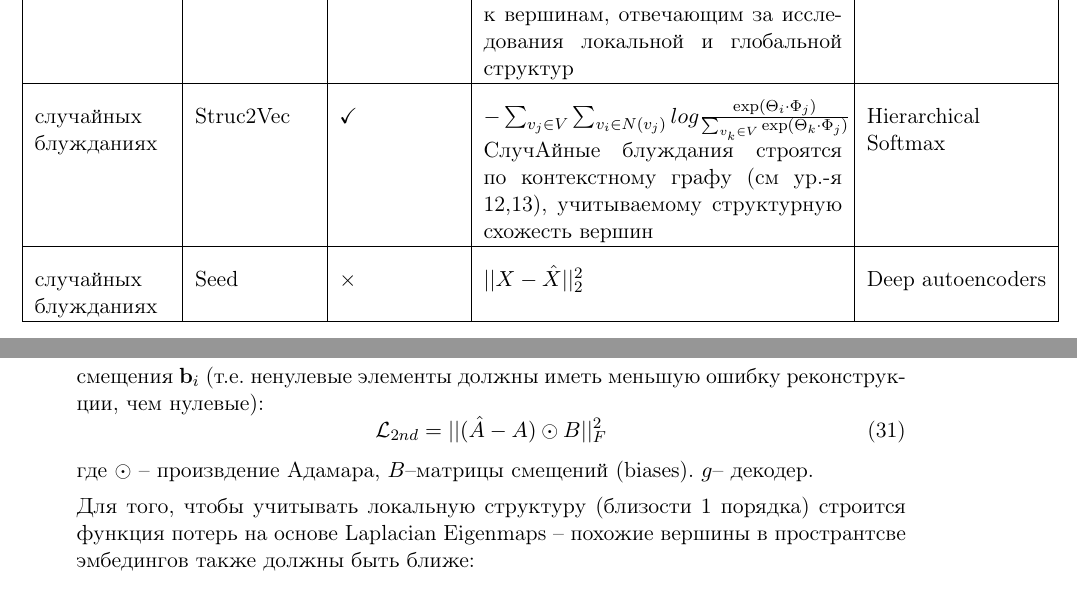
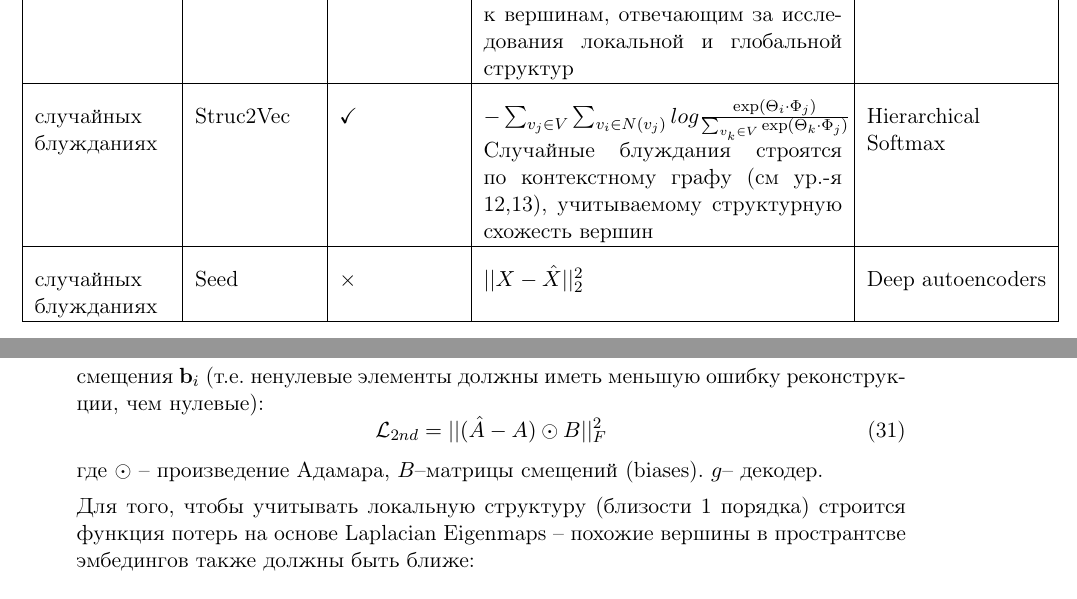
Before and after one commit to anpolol/MasterDegree, a LaTeX document (text/litObzor.tex): two parts of pages 12 and 21 of 26, joined at a grey line, cut so that both start at the same text. Compiled offline with pdfLaTeX.

Commit message:
исправлены мелкие ошибки

```diff
--- a/text/litObzor.tex
+++ b/text/litObzor.tex
@@ -327,7 +327,7 @@ $P = \frac{\sum_{l\in L} TP(l)}{\sum_{l\in L} (TP(l)+FP(l))}$,   $R = \frac{\sum
 \hline
 случайных блужданиях  & Node2Vec &  \checkmark      & $- \sum_{v_j \in V} \sum_{v_i \in N(v_j)} log \frac{\exp (\Theta_i \cdot \Phi_j)}{\sum_{v_k \in V} \exp (\Theta_k \cdot \Phi_j) } $\newline Случаыные блуждания меют два параметра - вероятноность перехода к вершинам, отвечающим за исследования локальной  и глобальной структур& Negative Sampling \\
 \hline
-случайных блужданиях  & Struc2Vec&   \checkmark  & $- \sum_{v_j \in V} \sum_{v_i \in N(v_j)} log \frac{\exp (\Theta_i \cdot \Phi_j)}{\sum_{v_k \in V} \exp (\Theta_k \cdot \Phi_j) } $\newline СлучАйные блуждания строятся по контекстному графу (см ур.-я \ref{eqn:RandomWalkForStruc2Vec},\ref{eqn:RandomWalkForStruc2Vec2}), учитываемому структурную схожесть вершин & Hierarchical Softmax \\
+случайных блужданиях  & Struc2Vec&   \checkmark  & $- \sum_{v_j \in V} \sum_{v_i \in N(v_j)} log \frac{\exp (\Theta_i \cdot \Phi_j)}{\sum_{v_k \in V} \exp (\Theta_k \cdot \Phi_j) } $\newline Случайные блуждания строятся по контекстному графу (см ур.-я \ref{eqn:RandomWalkForStruc2Vec},\ref{eqn:RandomWalkForStruc2Vec2}), учитываемому структурную схожесть вершин & Hierarchical Softmax \\
 \hline
 случайных блужданиях  & Seed & $\times$ &     $ ||X - \hat{X}||_2^2$  & Deep autoencoders\\
 \hline
@@ -560,7 +560,7 @@ $y_i^{(K)}= \Phi_i$ -- и есть эмбединг вершины $v_i$. Пос
 \begin{equation}
 \mathcal{L}_{2nd} = ||(\hat{A} - A) \odot B||_F^2
 \end{equation}
-где $\odot$ -- произвдение Адамара, $B$--матрицы смещений (biases). $g $-- декодер.
+где $\odot$ -- произведение Адамара, $B$--матрицы смещений (biases). $g $-- декодер.
 
 Для того, чтобы учитывать локальную структуру (близости 1 порядка) строится функция потерь на основе Laplacian Eigenmaps -- похожие вершины в пространтсве эмбедингов также должны быть ближе:
 
```
Also changed, not shown: text/litObzor.pdf.
